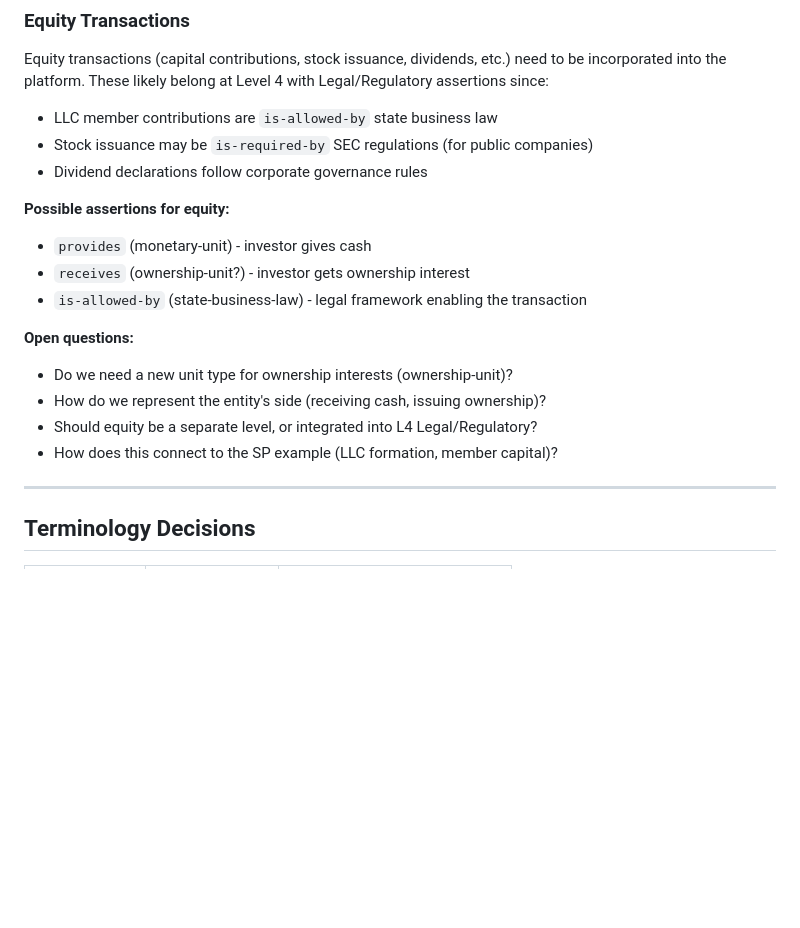
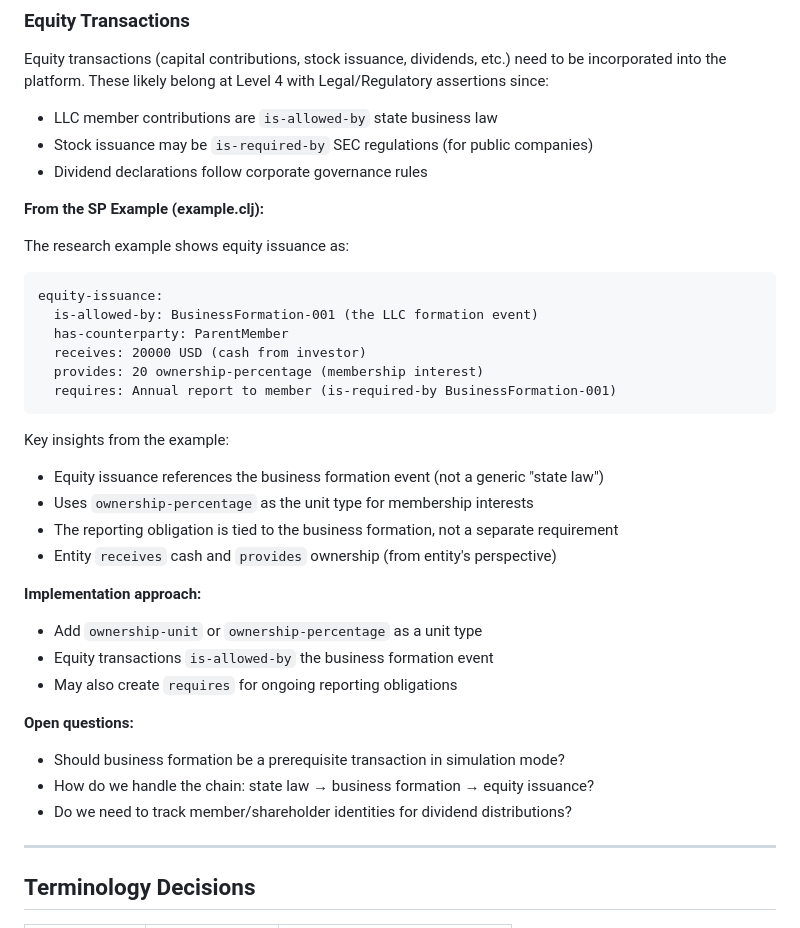
Before and after one commit to drdebit/aalp, a Markdown page: DESIGN.md, the part around the change. Drawn GitHub-style; blank space fills up the shorter version.

Commit message:
Document equity transaction pattern from SP example
Updated DESIGN.md with findings from example.clj showing how
equity issuance works in the research implementation:
- is-allowed-by references the business formation event
- Uses ownership-percentage as unit type
- Entity receives cash, provides ownership
- Creates reporting obligations via requires

🤖 Generated with [Claude Code](https://claude.com/claude-code)

Co-Authored-By: Claude Opus 4.5 <noreply@anthropic.com>

````diff
--- a/DESIGN.md
+++ b/DESIGN.md
@@ -200,16 +200,33 @@ Equity transactions (capital contributions, stock issuance, dividends, etc.) nee
 - Stock issuance may be `is-required-by` SEC regulations (for public companies)
 - Dividend declarations follow corporate governance rules
 
-**Possible assertions for equity:**
-- `provides` (monetary-unit) - investor gives cash
-- `receives` (ownership-unit?) - investor gets ownership interest
-- `is-allowed-by` (state-business-law) - legal framework enabling the transaction
+**From the SP Example (example.clj):**
+
+The research example shows equity issuance as:
+```
+equity-issuance:
+  is-allowed-by: BusinessFormation-001 (the LLC formation event)
+  has-counterparty: ParentMember
+  receives: 20000 USD (cash from investor)
+  provides: 20 ownership-percentage (membership interest)
+  requires: Annual report to member (is-required-by BusinessFormation-001)
+```
+
+Key insights from the example:
+- Equity issuance references the business formation event (not a generic "state law")
+- Uses `ownership-percentage` as the unit type for membership interests
+- The reporting obligation is tied to the business formation, not a separate requirement
+- Entity `receives` cash and `provides` ownership (from entity's perspective)
+
+**Implementation approach:**
+- Add `ownership-unit` or `ownership-percentage` as a unit type
+- Equity transactions `is-allowed-by` the business formation event
+- May also create `requires` for ongoing reporting obligations
 
 **Open questions:**
-- Do we need a new unit type for ownership interests (ownership-unit)?
-- How do we represent the entity's side (receiving cash, issuing ownership)?
-- Should equity be a separate level, or integrated into L4 Legal/Regulatory?
-- How does this connect to the SP example (LLC formation, member capital)?
+- Should business formation be a prerequisite transaction in simulation mode?
+- How do we handle the chain: state law → business formation → equity issuance?
+- Do we need to track member/shareholder identities for dividend distributions?
 
 ---
 
````
